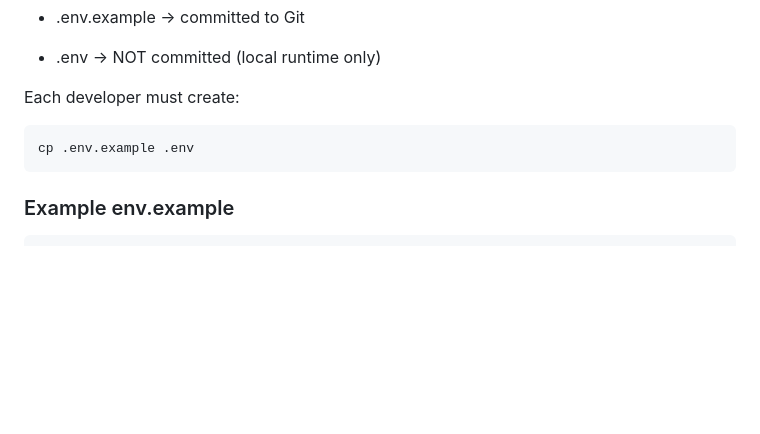
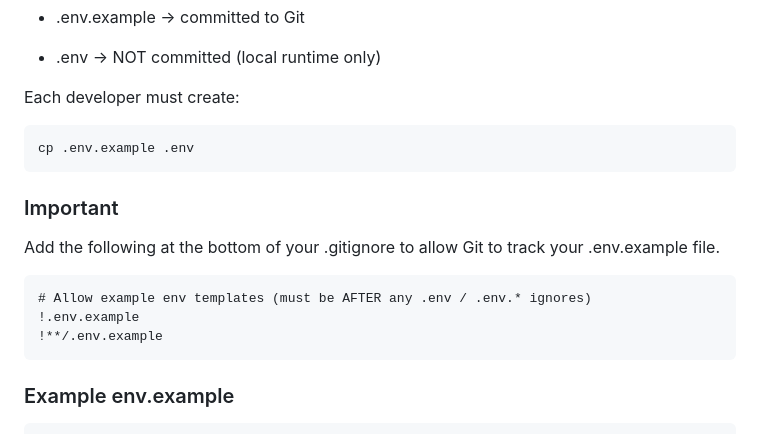
Before and after one commit to OscarDiez/OpenPolicyStack, a Markdown page: modules/orchestrator/MODULE_INTEGRATION_GUIDE.md, the part around the change. GitHub-like rendering; blank space fills up the shorter version.

Commit message:
Updated the MODULE_INTEGRATION_GUIDE to include instructions for tracking the .env.example file in .gitignore.

````diff
--- a/modules/orchestrator/MODULE_INTEGRATION_GUIDE.md
+++ b/modules/orchestrator/MODULE_INTEGRATION_GUIDE.md
@@ -257,6 +257,15 @@ Each developer must create:
 cp .env.example .env
 ```
 
+### Important
+Add the following at the bottom of your .gitignore to allow Git to track your .env.example file.
+
+```
+# Allow example env templates (must be AFTER any .env / .env.* ignores)
+!.env.example
+!**/.env.example
+```
+
 ### Example env.example
 
 ```
````
